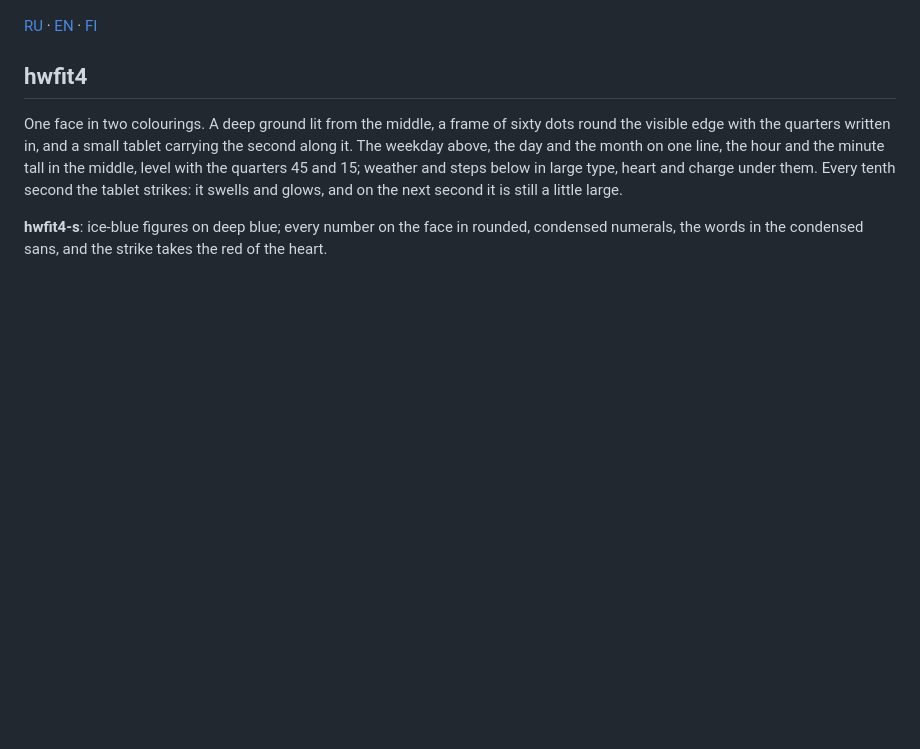
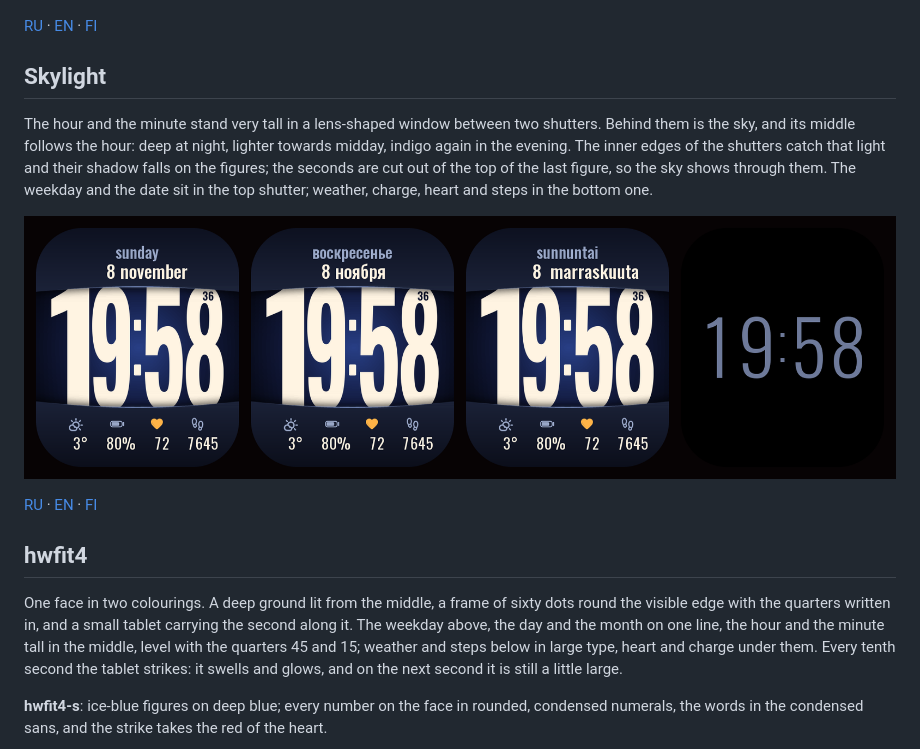
Before and after one commit to Shumtugle/hwt-machine, a Markdown page: README.md, the part around the change. Drawn GitHub-style; pictures changed too: docs/img/skylight.png (added); blank space fills up the shorter version.

```diff
--- a/README.md
+++ b/README.md
@@ -167,6 +167,21 @@ steps and charge, each a touch away from its own screen.
 [EN](https://github.com/Shumtugle/hwt-machine/raw/main/docs/faces/noir-en.hwt) ·
 [FI](https://github.com/Shumtugle/hwt-machine/raw/main/docs/faces/noir-fi.hwt)
 
+## Skylight
+
+The hour and the minute stand very tall in a lens-shaped window between two shutters.
+Behind them is the sky, and its middle follows the hour: deep at night, lighter towards
+midday, indigo again in the evening. The inner edges of the shutters catch that light and
+their shadow falls on the figures; the seconds are cut out of the top of the last figure,
+so the sky shows through them. The weekday and the date sit in the top shutter; weather,
+charge, heart and steps in the bottom one.
+
+![Skylight in English, Russian, Finnish, and its always-on screen](docs/img/skylight.png)
+
+[RU](https://github.com/Shumtugle/hwt-machine/raw/main/docs/faces/skylight-ru.hwt) ·
+[EN](https://github.com/Shumtugle/hwt-machine/raw/main/docs/faces/skylight-en.hwt) ·
+[FI](https://github.com/Shumtugle/hwt-machine/raw/main/docs/faces/skylight-fi.hwt)
+
 ## hwfit4
 
 One face in two colourings. A deep ground lit from the
```
Also changed, not shown: docs/AUTHORING.md (+7 -1 lines), 11 other files.
